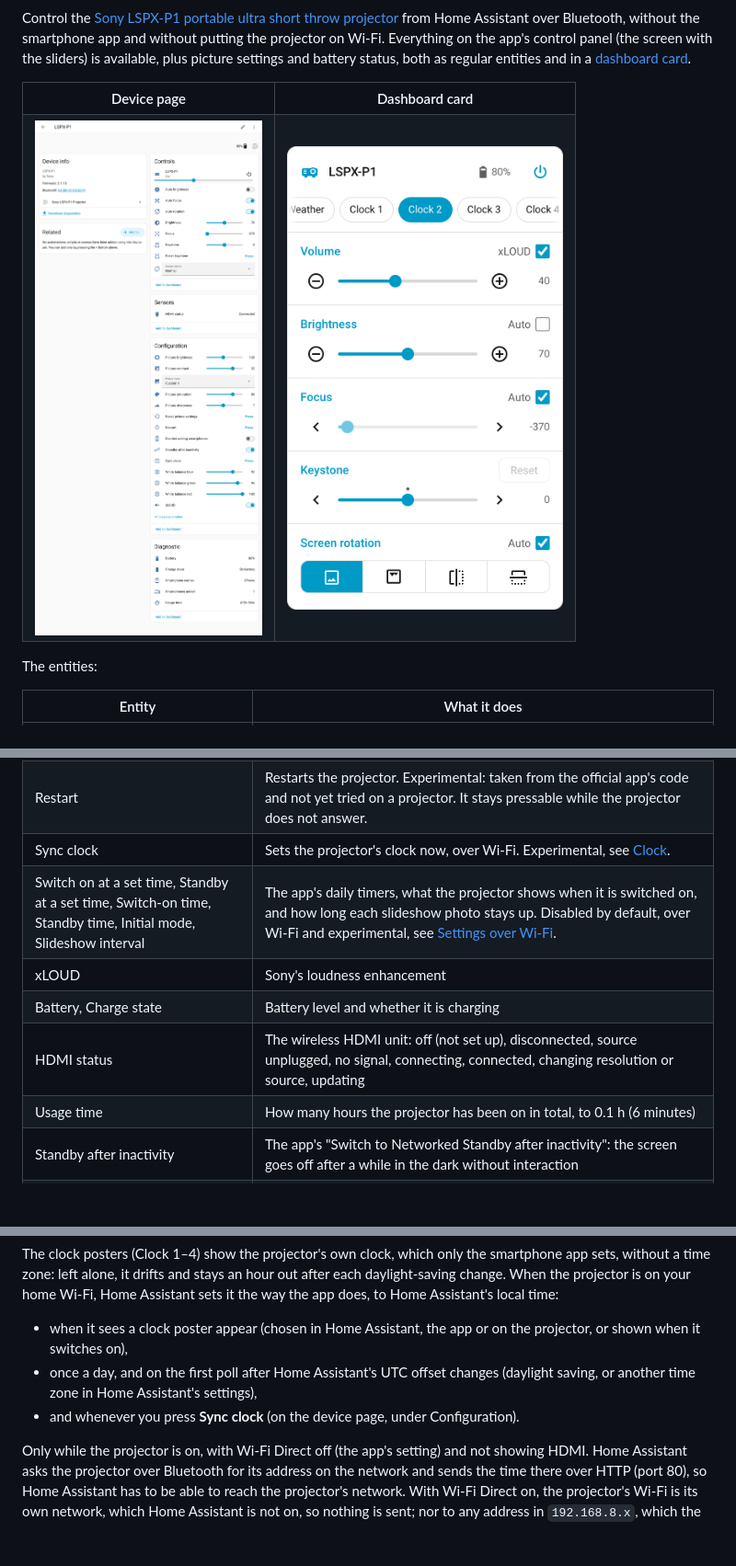
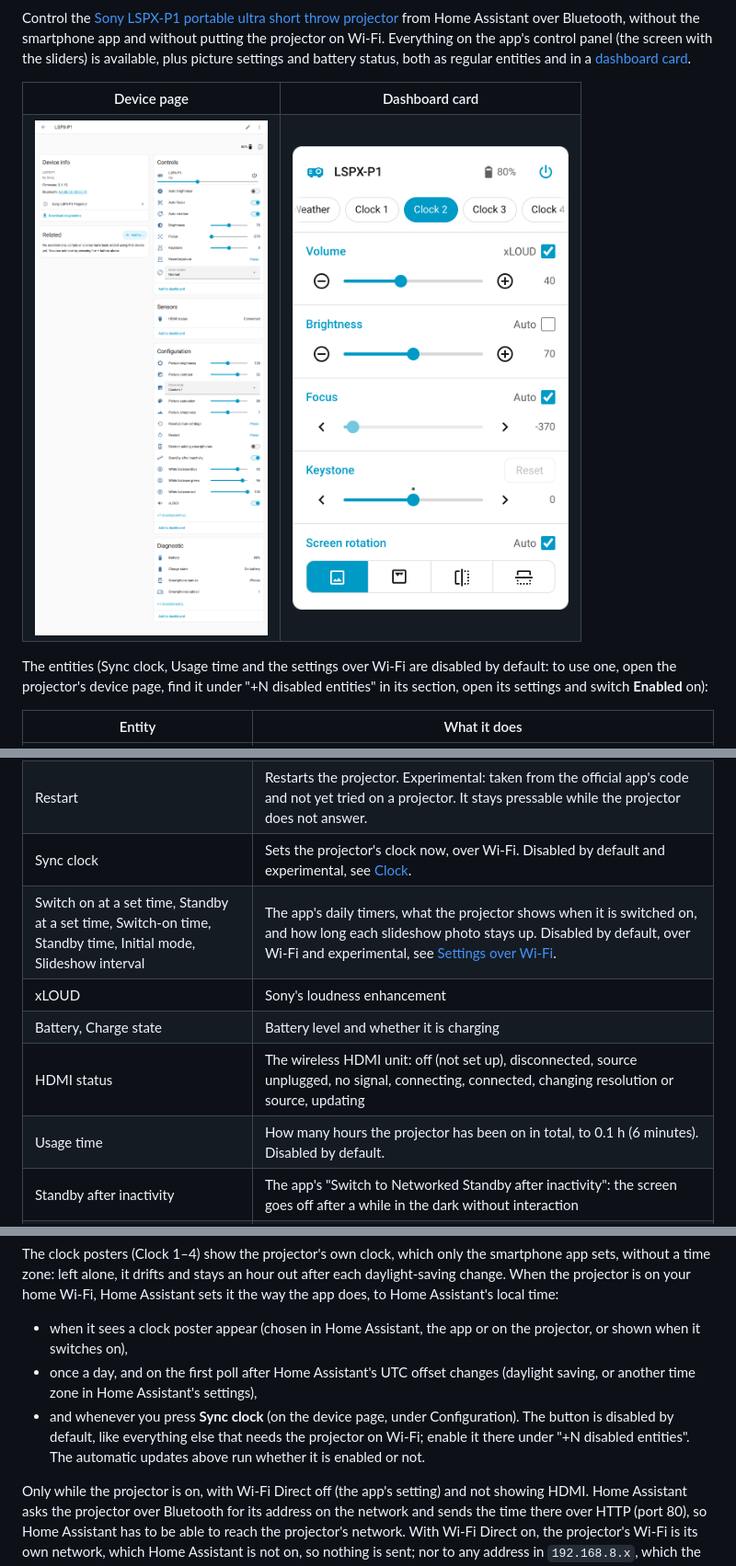
Before and after one commit to kachkaev/ha-sony-lspx-p1, a Markdown page: README.md, 3 parts joined by grey strips. Shown at 92% size. GitHub-like rendering; pictures changed too: docs/images/device-page.png; blank space fills up the shorter version.

Commit message:
Disable Usage time and Sync clock by default
Co-Authored-By: Claude Opus 5.5 <noreply@anthropic.com>

```diff
--- a/README.md
+++ b/README.md
@@ -15,7 +15,7 @@ Control the [Sony LSPX-P1 portable ultra short throw projector](https://helpguid
   </tr>
 </table>
 
-The entities:
+The entities (Sync clock, Usage time and the settings over Wi-Fi are disabled by default: to use one, open the projector's device page, find it under "+N disabled entities" in its section, open its settings and switch **Enabled** on):
 
 | Entity | What it does |
 | --- | --- |
@@ -29,12 +29,12 @@ The entities:
 | Picture saturation, brightness, contrast, sharpness, white balance (R, G, B) | Tuning for the Custom picture modes (unavailable in Preset modes) |
 | Reset keystone, Reset picture settings | The app's Reset buttons |
 | Restart | Restarts the projector. Experimental: taken from the official app's code and not yet tried on a projector. It stays pressable while the projector does not answer. |
-| Sync clock | Sets the projector's clock now, over Wi-Fi. Experimental, see [Clock](#clock). |
+| Sync clock | Sets the projector's clock now, over Wi-Fi. Disabled by default and experimental, see [Clock](#clock). |
 | Switch on at a set time, Standby at a set time, Switch-on time, Standby time, Initial mode, Slideshow interval | The app's daily timers, what the projector shows when it is switched on, and how long each slideshow photo stays up. Disabled by default, over Wi-Fi and experimental, see [Settings over Wi-Fi](#settings-over-wi-fi). |
 | xLOUD | Sony's loudness enhancement |
 | Battery, Charge state | Battery level and whether it is charging |
 | HDMI status | The wireless HDMI unit: off (not set up), disconnected, source unplugged, no signal, connecting, connected, changing resolution or source, updating |
-| Usage time | How many hours the projector has been on in total, to 0.1 h (6 minutes) |
+| Usage time | How many hours the projector has been on in total, to 0.1 h (6 minutes). Disabled by default. |
 | Standby after inactivity | The app's "Switch to Networked Standby after inactivity": the screen goes off after a while in the dark without interaction |
 | Restrict adding smartphones | The app's setting of the same name: when on, a new phone has to enter a PIN shown by the projector. Phones already added and Home Assistant keep working. |
 | Smartphones added, Smartphone names | How many controllers are registered (Home Assistant included), and their names as one comma-separated text. The count's attributes also list the names, any blocked ones separately, and each entry's ID (`smartphone_ids`) for [removing or blocking smartphones](#removing-or-blocking-smartphones). |
@@ -122,7 +122,7 @@ The clock posters (Clock 1–4) show the projector's own clock, which only the s
 
 - when it sees a clock poster appear (chosen in Home Assistant, the app or on the projector, or shown when it switches on),
 - once a day, and on the first poll after Home Assistant's UTC offset changes (daylight saving, or another time zone in Home Assistant's settings),
-- and whenever you press **Sync clock** (on the device page, under Configuration).
+- and whenever you press **Sync clock** (on the device page, under Configuration). The button is disabled by default, like everything else that needs the projector on Wi-Fi; enable it there under "+N disabled entities". The automatic updates above run whether it is enabled or not.
 
 Only while the projector is on, with Wi-Fi Direct off (the app's setting) and not showing HDMI. Home Assistant asks the projector over Bluetooth for its address on the network and sends the time there over HTTP (port 80), so Home Assistant has to be able to reach the projector's network. With Wi-Fi Direct on, the projector's Wi-Fi is its own network, which Home Assistant is not on, so nothing is sent; nor to any address in `192.168.8.x`, which the app takes for that network (`192.168.8.1` is also the default address of some home routers, such as GL.iNet's). So if your home network itself uses `192.168.8.x` (as GL.iNet routers do by default), the clock and the settings over Wi-Fi do not work. This is taken from the app and not yet seen on a projector. If the projector is not on your home Wi-Fi, the automatic updates quietly do nothing (they try again later), and **Sync clock** says why. Diagnostics (on the device page) show the projector's address, the last time sent and the last error.
 
```
Also changed, not shown: AGENTS.md (+2 -1 lines), 5 other files.
